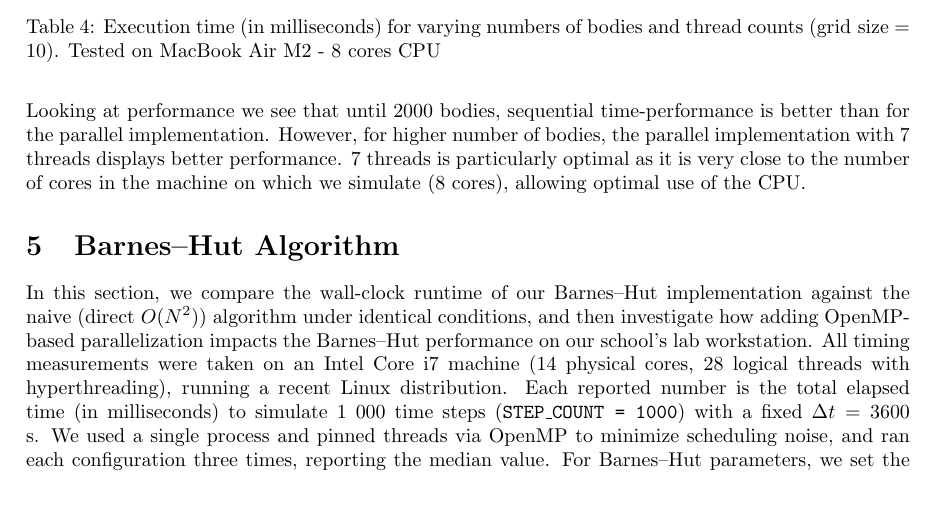
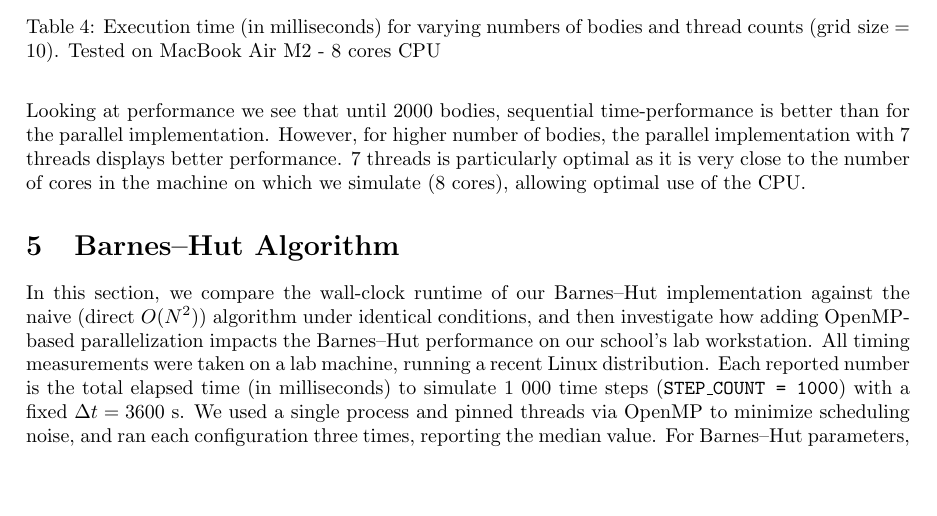
Before and after one commit to thatmartinlau/ConcurrentProject, a LaTeX document (teX/report.tex): part of page 6 of 15, cut so that both start at the same text, the shorter picture padded with empty space. Compiled offline with pdfLaTeX.

Commit message:
Update report.tex

```diff
--- a/teX/report.tex
+++ b/teX/report.tex
@@ -287,7 +287,7 @@ Looking at performance we see that until 2000 bodies, sequential time-performanc
 \section{Barnes–Hut Algorithm}
 
 \noindent
-In this section, we compare the wall‐clock runtime of our Barnes–Hut implementation against the naive (direct \(O(N^2)\)) algorithm under identical conditions, and then investigate how adding OpenMP‐based parallelization impacts the Barnes–Hut performance on our school’s lab workstation. All timing measurements were taken on an Intel Core i7 machine (14 physical cores, 28 logical threads with hyperthreading), running a recent Linux distribution. Each reported number is the total elapsed time (in milliseconds) to simulate 1 000 time steps (\texttt{STEP\_COUNT = 1000}) with a fixed \(\Delta t = 3600\) s. We used a single process and pinned threads via OpenMP to minimize scheduling noise, and ran each configuration three times, reporting the median value. For Barnes–Hut parameters, we set the opening‐angle threshold \(\theta = 0.5\) throughout. To avoid measuring transient disk or cache effects, we pre‐warmed the code with a short “dummy” run of 50 steps before starting the timer. All experiments use the same initial conditions—namely, the Sun, five planets (Mercury through Mars), and \(N\) randomly generated asteroids (with \(N\) varying from 0 up to 10 000) placed between 2.2 AU and 3.2 AU. By holding everything else constant (compiler flags, data layout, random seed, etc.), this comparison isolates the algorithmic and parallel overheads between naive and Barnes–Hut methods on the lab hardware.
+In this section, we compare the wall‐clock runtime of our Barnes–Hut implementation against the naive (direct \(O(N^2)\)) algorithm under identical conditions, and then investigate how adding OpenMP‐based parallelization impacts the Barnes–Hut performance on our school’s lab workstation. All timing measurements were taken on a lab machine, running a recent Linux distribution. Each reported number is the total elapsed time (in milliseconds) to simulate 1 000 time steps (\texttt{STEP\_COUNT = 1000}) with a fixed \(\Delta t = 3600\) s. We used a single process and pinned threads via OpenMP to minimize scheduling noise, and ran each configuration three times, reporting the median value. For Barnes–Hut parameters, we set the opening‐angle threshold \(\theta = 0.5\) throughout. To avoid measuring transient disk or cache effects, we pre‐warmed the code with a short “dummy” run of 50 steps before starting the timer. All experiments use the same initial conditions—namely, the Sun, five planets (Mercury through Mars), and \(N\) randomly generated asteroids (with \(N\) varying from 0 up to 10 000) placed between 2.2 AU and 3.2 AU. By holding everything else constant (compiler flags, data layout, random seed, etc.), this comparison isolates the algorithmic and parallel overheads between naive and Barnes–Hut methods on the lab hardware.
 
 
 \subsection{Barnes–Hut vs.\ Naive ($O(N^2)$) Comparison}
```
